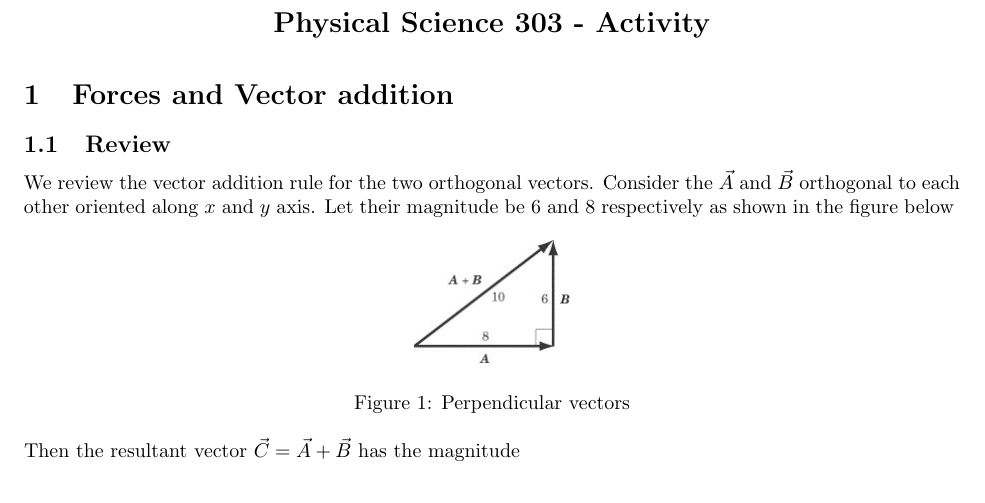
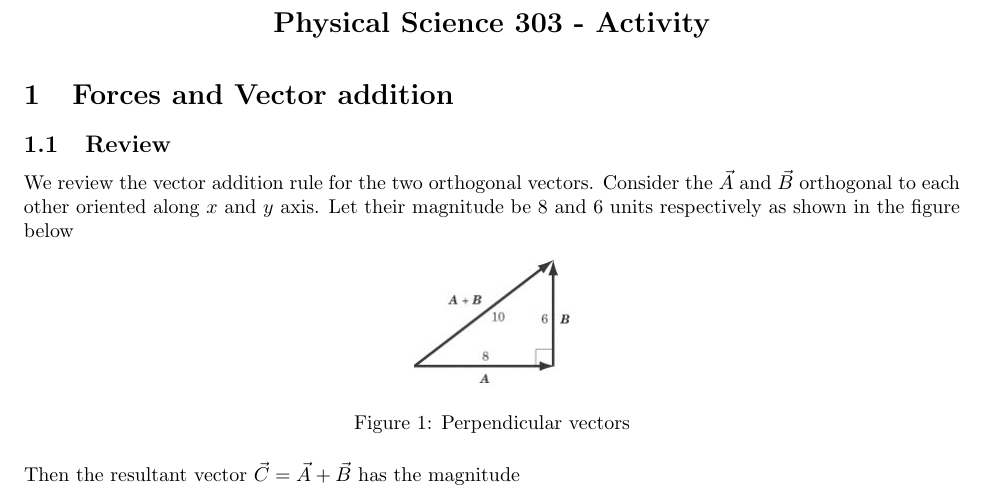
Before and after one commit to ravimohan1991/ps303fall2017, a LaTeX document (Activities/Activity_vecforceadd.tex): part of page 1 of 4, cut so that both start at the same text. Compiled offline with pdfLaTeX.

Commit message:
Typos fixed

```diff
--- a/Activities/Activity_vecforceadd.tex
+++ b/Activities/Activity_vecforceadd.tex
@@ -25,7 +25,7 @@
 
 \section{Forces and Vector addition}
 \subsection{Review}
-We review the vector addition rule for the two orthogonal vectors.  Consider the $\vec{A}$ and $\vec{B}$ orthogonal to each other oriented along $x$ and $y$ axis.  Let their magnitude be $6$ and $8$ respectively as shown in the figure below
+We review the vector addition rule for the two orthogonal vectors.  Consider the $\vec{A}$ and $\vec{B}$ orthogonal to each other oriented along $x$ and $y$ axis.  Let their magnitude be $8$ and $6$ units respectively as shown in the figure below
 \begin{figure}[h]
 \includegraphics[scale=.5]{perp_vec}
 \centering
```
